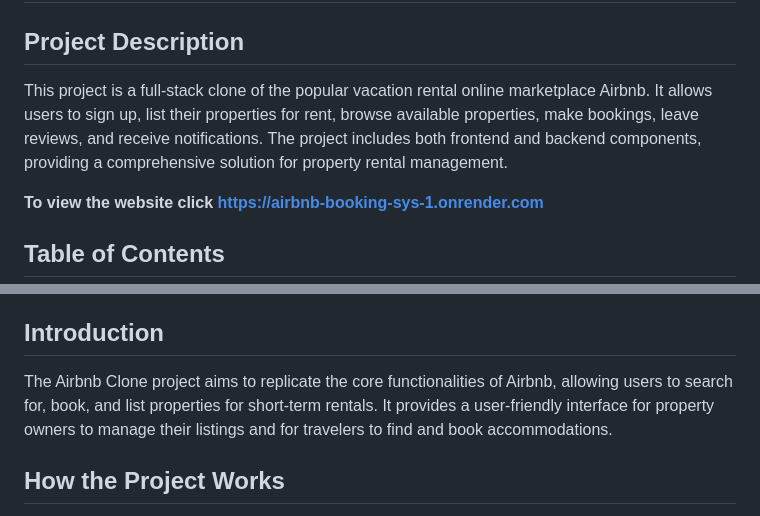
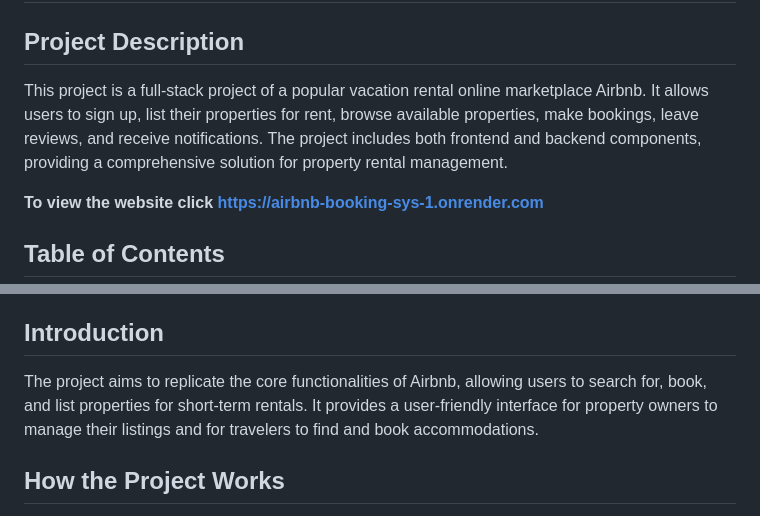
Before and after one commit to Morgan-Ngetich/Airbnb-Booking-Sys, a Markdown page: README.md, 2 parts joined by grey strips. Drawn GitHub-style.

```diff
--- a/README.md
+++ b/README.md
@@ -2,7 +2,7 @@
 
 
 ## Project Description
-This project is a full-stack clone of the popular vacation rental online marketplace Airbnb. It allows users to sign up, list their properties for rent, browse available properties, make bookings, leave reviews, and receive notifications. The project includes both frontend and backend components, providing a comprehensive solution for property rental management.
+This project is a full-stack project of a popular vacation rental online marketplace Airbnb. It allows users to sign up, list their properties for rent, browse available properties, make bookings, leave reviews, and receive notifications. The project includes both frontend and backend components, providing a comprehensive solution for property rental management.
 
 ****To view the website click** [https://airbnb-booking-sys-1.onrender.com](https://airbnb-booking-sys-1.onrender.com)**
 
@@ -17,7 +17,7 @@ This project is a full-stack clone of the popular vacation rental online marketp
 8. [License](#license)
 
 ## Introduction
-The Airbnb Clone project aims to replicate the core functionalities of Airbnb, allowing users to search for, book, and list properties for short-term rentals. It provides a user-friendly interface for property owners to manage their listings and for travelers to find and book accommodations.
+The project aims to replicate the core functionalities of Airbnb, allowing users to search for, book, and list properties for short-term rentals. It provides a user-friendly interface for property owners to manage their listings and for travelers to find and book accommodations.
 
 ## How the Project Works
 The project utilizes a Flask backend to handle user authentication, property management, booking processing, review submissions, and notification delivery. The frontend is built with React to provide a responsive and intuitive user interface. The backend and front end communicate through RESTful API endpoints, enabling seamless interaction between the client and server.
```
